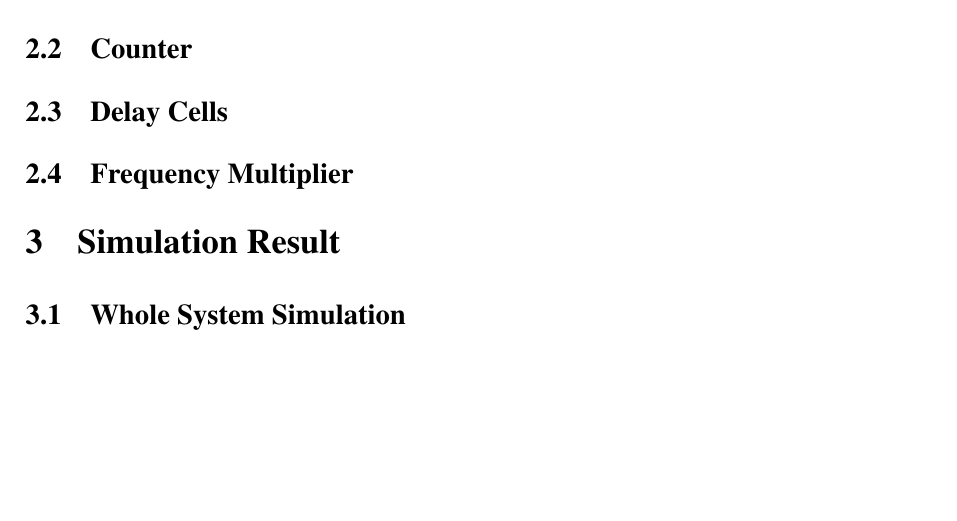
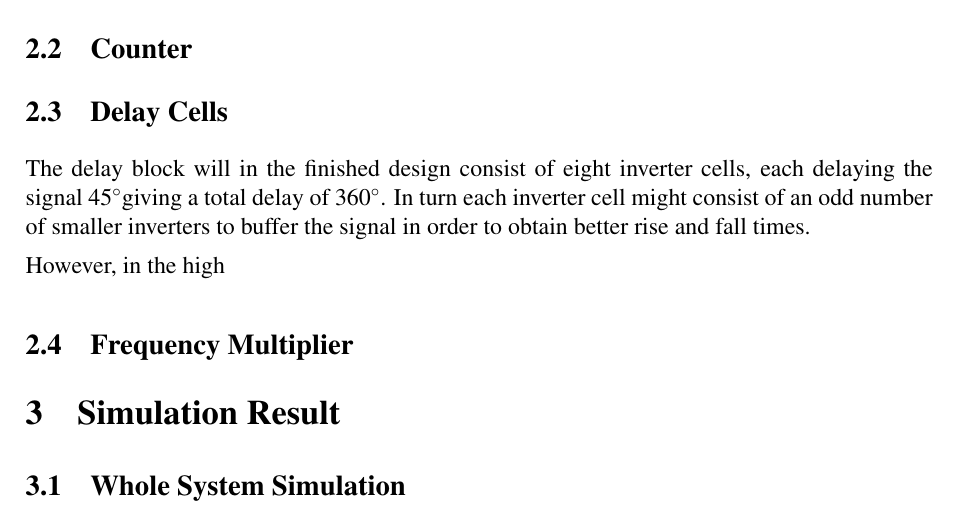
Before and after one commit to Grulfen/tsek06, a LaTeX document (Dokumentation/High_Level/highlevel.tex): part of page 5 of 5, cut so that both start at the same text, the shorter picture padded with empty space. Compiled offline with pdfLaTeX.

Commit message:
wrote abit on delay cell

```diff
--- a/Dokumentation/High_Level/highlevel.tex
+++ b/Dokumentation/High_Level/highlevel.tex
@@ -31,7 +31,7 @@
 \newcommand{\LIPSgranskatdatum}{}
 \newcommand{\LIPSgodkannare}{}
 \newcommand{\LIPSgodkantdatum}{}
-
+\newcommand{\degree}{\ensuremath{^\circ}}
 
 \begin{document}
 \LIPStitelsida
@@ -64,6 +64,12 @@
 \subsection{Phase Detector}
 \subsection{Counter}
 \subsection{Delay Cells}
+The delay block will in the finished design consist of eight inverter cells,
+each delaying the signal 45\degree giving a total delay of 360\degree. In turn
+each inverter cell might consist of an odd number of smaller inverters to buffer
+the signal in order to obtain better rise and fall times.
+
+However, in the high
 \subsection{Frequency Multiplier}
 \section{Simulation Result}
 \subsection{Whole System Simulation}
```
